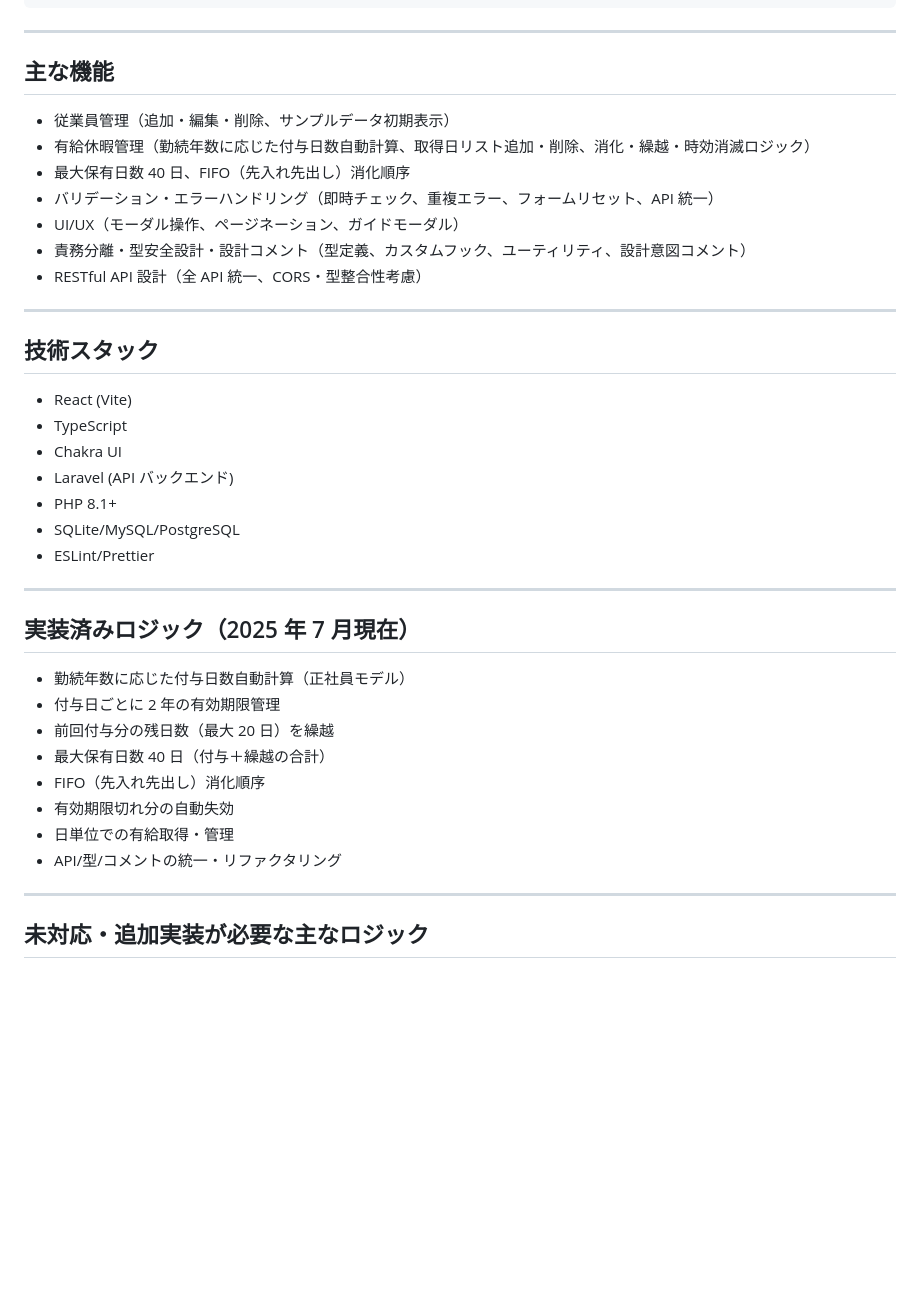
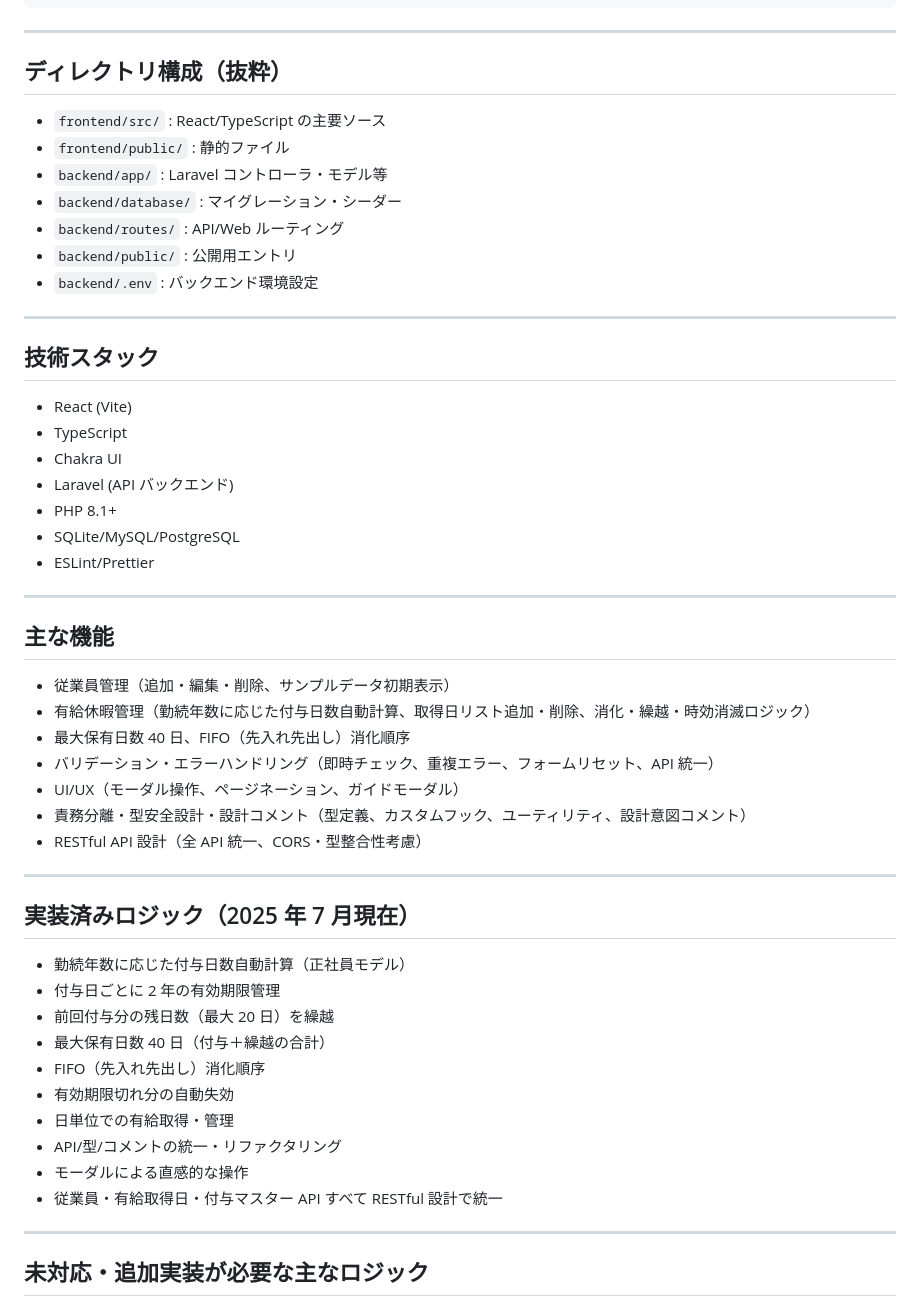
Before and after one commit to smurak1201/paid-leave-manager, a Markdown page: README.md, the part around one of its changes. GitHub-like rendering; blank space fills up the shorter version.

```diff
--- a/README.md
+++ b/README.md
@@ -35,15 +35,15 @@ php artisan serve # http://localhost:8000 で API 起動
 
 ---
 
-## 主な機能
+## ディレクトリ構成（抜粋）
 
-- 従業員管理（追加・編集・削除、サンプルデータ初期表示）
-- 有給休暇管理（勤続年数に応じた付与日数自動計算、取得日リスト追加・削除、消化・繰越・時効消滅ロジック）
-- 最大保有日数 40 日、FIFO（先入れ先出し）消化順序
-- バリデーション・エラーハンドリング（即時チェック、重複エラー、フォームリセット、API 統一）
-- UI/UX（モーダル操作、ページネーション、ガイドモーダル）
-- 責務分離・型安全設計・設計コメント（型定義、カスタムフック、ユーティリティ、設計意図コメント）
-- RESTful API 設計（全 API 統一、CORS・型整合性考慮）
+- `frontend/src/` : React/TypeScript の主要ソース
+- `frontend/public/` : 静的ファイル
+- `backend/app/` : Laravel コントローラ・モデル等
+- `backend/database/` : マイグレーション・シーダー
+- `backend/routes/` : API/Web ルーティング
+- `backend/public/` : 公開用エントリ
+- `backend/.env` : バックエンド環境設定
 
 ---
 
@@ -59,6 +59,18 @@ php artisan serve # http://localhost:8000 で API 起動
 
 ---
 
+## 主な機能
+
+- 従業員管理（追加・編集・削除、サンプルデータ初期表示）
+- 有給休暇管理（勤続年数に応じた付与日数自動計算、取得日リスト追加・削除、消化・繰越・時効消滅ロジック）
+- 最大保有日数 40 日、FIFO（先入れ先出し）消化順序
+- バリデーション・エラーハンドリング（即時チェック、重複エラー、フォームリセット、API 統一）
+- UI/UX（モーダル操作、ページネーション、ガイドモーダル）
+- 責務分離・型安全設計・設計コメント（型定義、カスタムフック、ユーティリティ、設計意図コメント）
+- RESTful API 設計（全 API 統一、CORS・型整合性考慮）
+
+---
+
 ## 実装済みロジック（2025 年 7 月現在）
 
 - 勤続年数に応じた付与日数自動計算（正社員モデル）
@@ -69,6 +81,8 @@ php artisan serve # http://localhost:8000 で API 起動
 - 有効期限切れ分の自動失効
 - 日単位での有給取得・管理
 - API/型/コメントの統一・リファクタリング
+- モーダルによる直感的な操作
+- 従業員・有給取得日・付与マスター API すべて RESTful 設計で統一
 
 ---
 
```
Also changed, not shown: other parts of README.md (+0 -83 lines).
